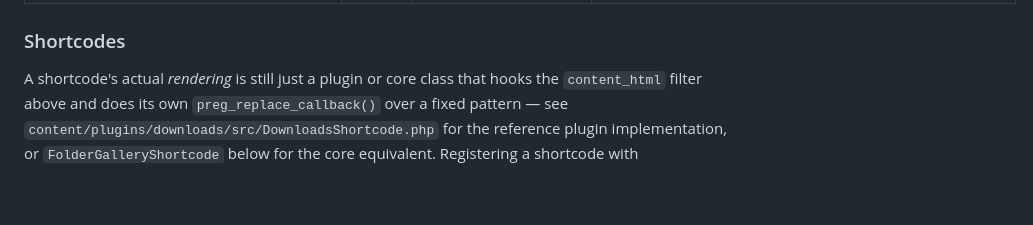
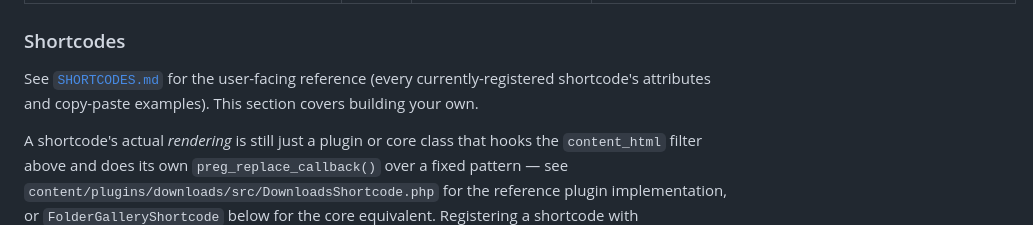
Before and after one commit to intothisshadow/LumoraPress, a Markdown page: docs/DEVELOPER-APIS.md, the part around the change. Rendered like a GitHub page; blank space fills up the shorter version.

```diff
--- a/docs/DEVELOPER-APIS.md
+++ b/docs/DEVELOPER-APIS.md
@@ -142,6 +142,8 @@ Mirrors Post lifecycle exactly, including the same ambiguity:
 | `gettext` | filter | `string $text, string $domain` | Inside `__()` ([`include/helpers.php`](../include/helpers.php)) — there's no built-in translation loader, this filter is the extension point for one. `_e()` calls `__()` internally, so it's covered too. |
 
 ### Shortcodes
+
+See [`SHORTCODES.md`](SHORTCODES.md) for the user-facing reference (every currently-registered shortcode's attributes and copy-paste examples). This section covers building your own.
 
 A shortcode's actual *rendering* is still just a plugin or core class
 that hooks the `content_html` filter above and does its own
```
Also changed, not shown: README.md (+1 -0 lines), docs/SHORTCODES.md (added, +146 -0 lines).
